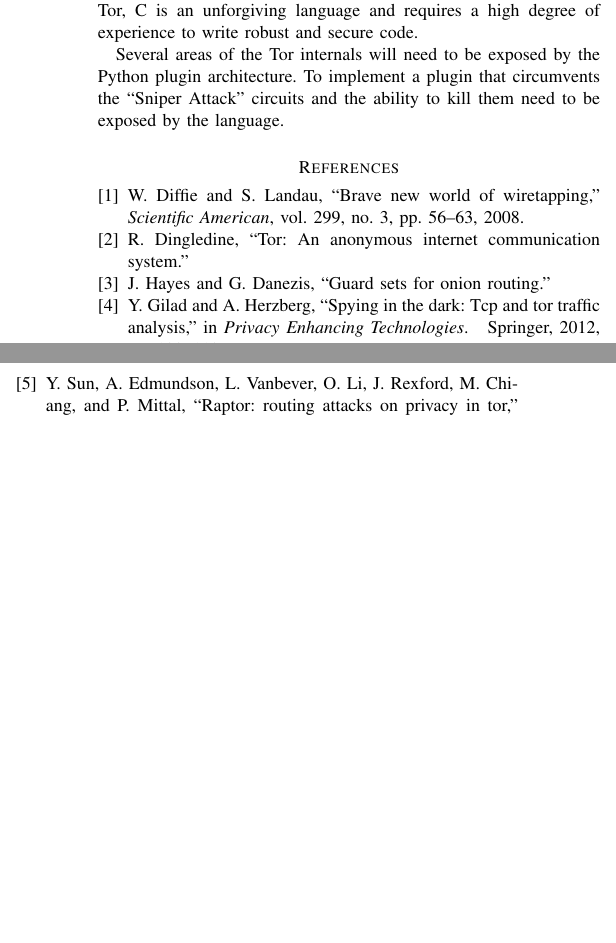
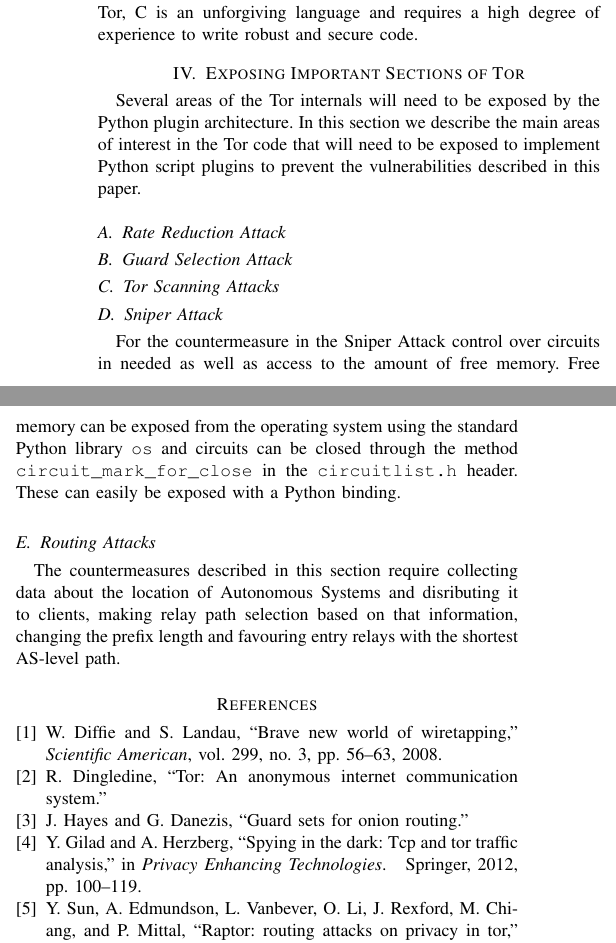
Before and after one commit to kurtmc/compsci_726, a LaTeX paper (report.tex): two parts of the columns of page 3 of 3, joined at a grey line, cut so that both start at the same text, the shorter picture padded with empty space. Compiled offline with pdfLaTeX.

Commit message:
sasfdasdg

```diff
--- a/report.tex
+++ b/report.tex
@@ -173,11 +173,31 @@ was easier to modify tor, we could reduce the time it takes for security issues
 to be resolved once they are discovered.
 
 We propose exposing the internals of Tor with a scripting language such as
-Python. This will allow developers and researchers to write small amounts of code to extend Tor to fix security issues. The choice of Python is to reduce the complexity of making a modification to Tor, C is an unforgiving language and requires a high degree of experience to write robust and secure code.
+Python. This will allow developers and researchers to write small amounts of
+code to extend Tor to fix security issues. The choice of Python is to reduce the
+complexity of making a modification to Tor, C is an unforgiving language and
+requires a high degree of experience to write robust and secure code.
 
+\section{Exposing Important Sections of Tor}
 Several areas of the Tor internals will need to be exposed by the Python plugin
-architecture. To implement a plugin that circumvents the ``Sniper Attack''
-circuits and the ability to kill them need to be exposed by the language.
+architecture. In this section we describe the main areas of interest in the Tor
+code that will need to be exposed to implement Python script plugins to prevent
+the vulnerabilities described in this paper.
+\subsection{Rate Reduction Attack}
+\subsection{Guard Selection Attack}
+\subsection{Tor Scanning Attacks}
+\subsection{Sniper Attack}
+For the countermeasure in the Sniper Attack control over circuits in needed as
+well as access to the amount of free memory. Free memory can be exposed from the
+operating system using the standard Python library \texttt{os} and circuits can
+be closed through the method \texttt{circuit\_mark\_for\_close} in the
+\texttt{circuitlist.h} header. These can easily be exposed with a Python
+binding.
+\subsection{Routing Attacks}
+The countermeasures described in this section require collecting data about the
+location of Autonomous Systems and disributing it to clients, making relay path
+selection based on that information, changing the prefix length and favouring
+entry relays with the shortest AS-level path.
 
 \bibliographystyle{IEEEtranN}
 \bibliography{references}
```
